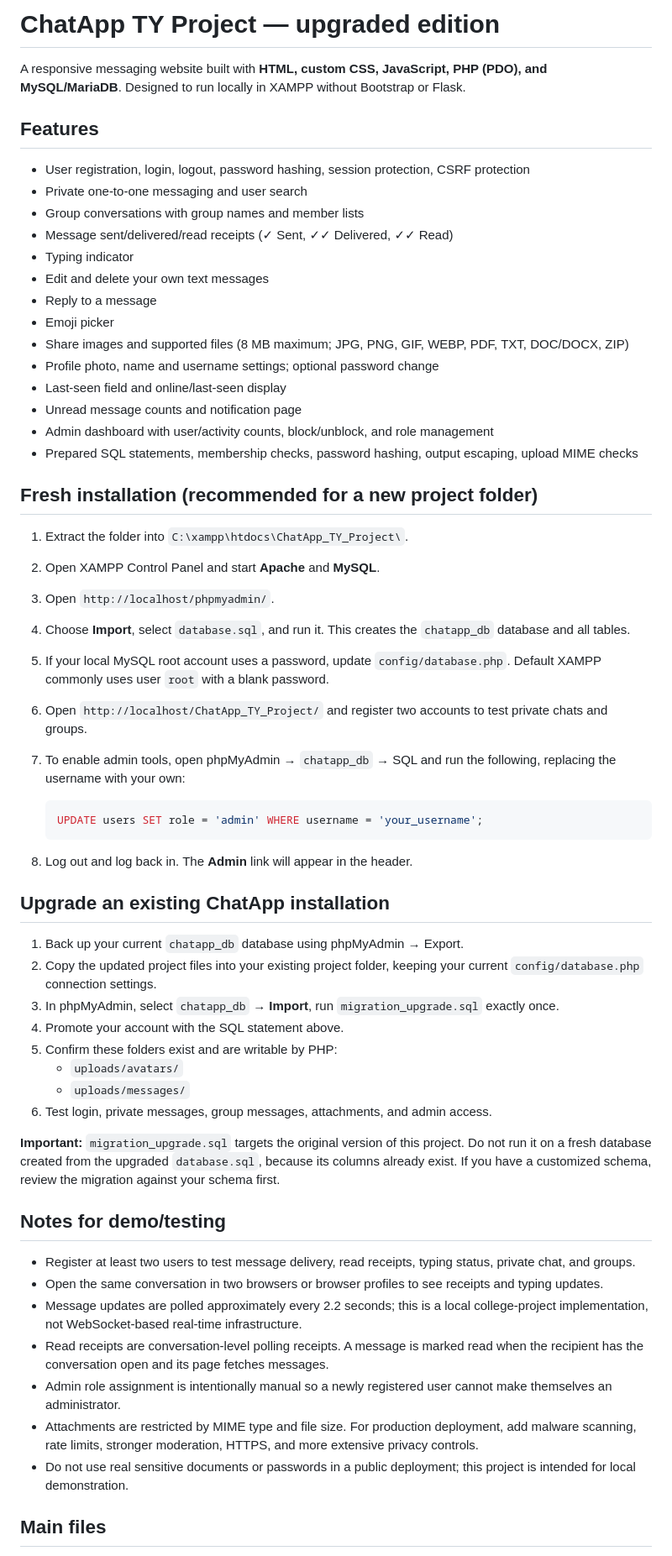
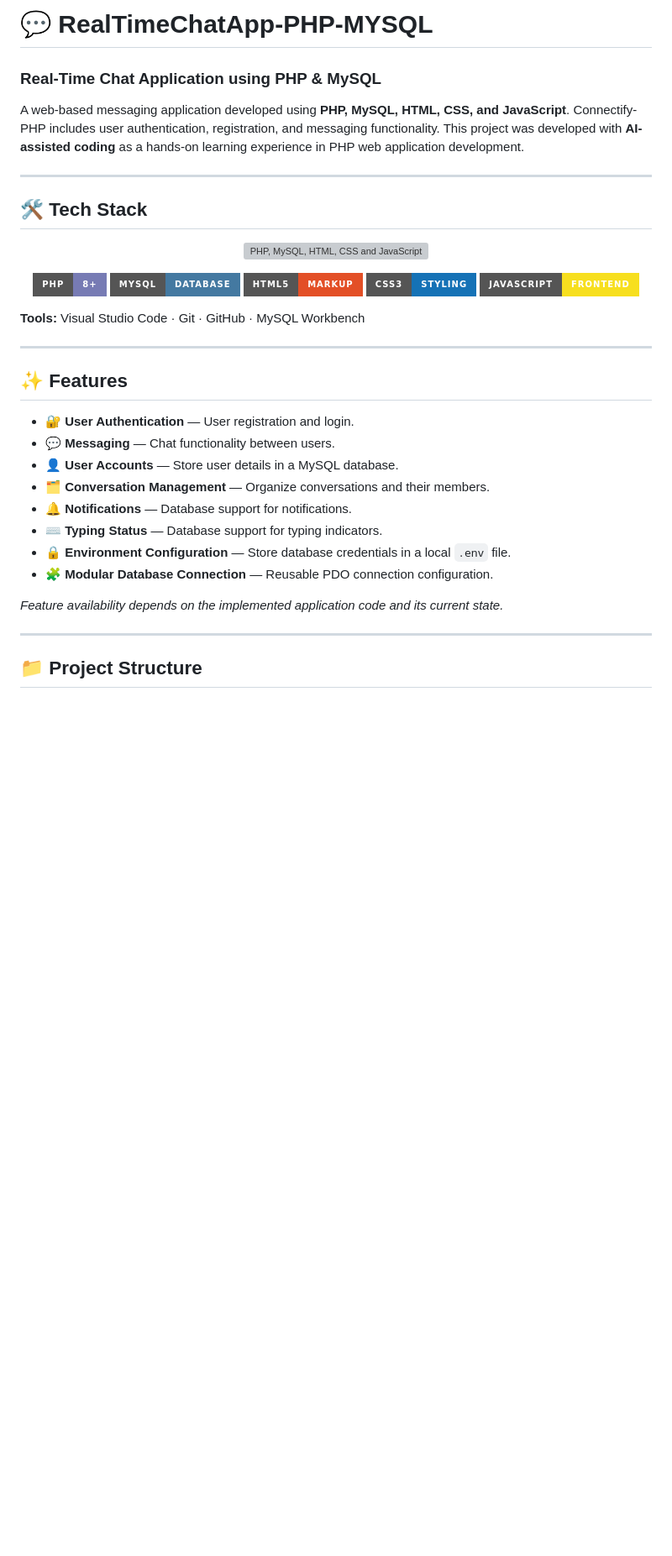
Before and after one commit to OmkarYelsange/Connectify-PHP, a Markdown page: README.md, the part around one of its changes. Shown at 84% size. Drawn GitHub-style; badges without logos; blank space fills up the shorter version; grey boxes are pictures that could not be loaded.

````diff
--- a/README.md
+++ b/README.md
@@ -1,62 +1,43 @@
-# ChatApp TY Project — upgraded edition
+# 💬 RealTimeChatApp-PHP-MYSQL
 
-A responsive messaging website built with **HTML, custom CSS, JavaScript, PHP (PDO), and MySQL/MariaDB**. Designed to run locally in XAMPP without Bootstrap or Flask.
+### Real-Time Chat Application using PHP & MySQL
 
-## Features
+A web-based messaging application developed using **PHP, MySQL, HTML, CSS, and JavaScript**. Connectify-PHP includes user authentication, registration, and messaging functionality. This project was developed with **AI-assisted coding** as a hands-on learning experience in PHP web application development.
 
-- User registration, login, logout, password hashing, session protection, CSRF protection
-- Private one-to-one messaging and user search
-- Group conversations with group names and member lists
-- Message sent/delivered/read receipts (✓ Sent, ✓✓ Delivered, ✓✓ Read)
-- Typing indicator
-- Edit and delete your own text messages
-- Reply to a message
-- Emoji picker
-- Share images and supported files (8 MB maximum; JPG, PNG, GIF, WEBP, PDF, TXT, DOC/DOCX, ZIP)
-- Profile photo, name and username settings; optional password change
-- Last-seen field and online/last-seen display
-- Unread message counts and notification page
-- Admin dashboard with user/activity counts, block/unblock, and role management
-- Prepared SQL statements, membership checks, password hashing, output escaping, upload MIME checks
+---
 
-## Fresh installation (recommended for a new project folder)
+## 🛠️ Tech Stack
 
-1. Extract the folder into `C:\xampp\htdocs\ChatApp_TY_Project\`.
-2. Open XAMPP Control Panel and start **Apache** and **MySQL**.
-3. Open `http://localhost/phpmyadmin/`.
-4. Choose **Import**, select `database.sql`, and run it. This creates the `chatapp_db` database and all tables.
-5. If your local MySQL root account uses a password, update `config/database.php`. Default XAMPP commonly uses user `root` with a blank password.
-6. Open `http://localhost/ChatApp_TY_Project/` and register two accounts to test private chats and groups.
-7. To enable admin tools, open phpMyAdmin → `chatapp_db` → SQL and run the following, replacing the username with your own:
+<p align="center">
+  <img src="https://skillicons.dev/icons?i=php,mysql,html,css,js" alt="PHP, MySQL, HTML, CSS and JavaScript" />
+</p>
 
-   ```sql
-   UPDATE users SET role = 'admin' WHERE username = 'your_username';
-   ```
+<p align="center">
+  <img src="https://img.shields.io/badge/PHP-8%2B-777BB4?style=for-the-badge&logo=php&logoColor=white" alt="PHP" />
+  <img src="https://img.shields.io/badge/MySQL-Database-4479A1?style=for-the-badge&logo=mysql&logoColor=white" alt="MySQL" />
+  <img src="https://img.shields.io/badge/HTML5-Markup-E34F26?style=for-the-badge&logo=html5&logoColor=white" alt="HTML5" />
+  <img src="https://img.shields.io/badge/CSS3-Styling-1572B6?style=for-the-badge&logo=css3&logoColor=white" alt="CSS3" />
+  <img src="https://img.shields.io/badge/JavaScript-Frontend-F7DF1E?style=for-the-badge&logo=javascript&logoColor=black" alt="JavaScript" />
+</p>
 
-8. Log out and log back in. The **Admin** link will appear in the header.
+**Tools:** Visual Studio Code · Git · GitHub · MySQL Workbench
 
-## Upgrade an existing ChatApp installation
+---
 
-1. Back up your current `chatapp_db` database using phpMyAdmin → Export.
-2. Copy the updated project files into your existing project folder, keeping your current `config/database.php` connection settings.
-3. In phpMyAdmin, select `chatapp_db` → **Import**, run `migration_upgrade.sql` exactly once.
-4. Promote your account with the SQL statement above.
-5. Confirm these folders exist and are writable by PHP:
-   - `uploads/avatars/`
-   - `uploads/messages/`
-6. Test login, private messages, group messages, attachments, and admin access.
+## ✨ Features
 
-**Important:** `migration_upgrade.sql` targets the original version of this project. Do not run it on a fresh database created from the upgraded `database.sql`, because its columns already exist. If you have a customized schema, review the migration against your schema first.
+- 🔐 **User Authentication** — User registration and login.
+- 💬 **Messaging** — Chat functionality between users.
+- 👤 **User Accounts** — Store user details in a MySQL database.
+- 🗂️ **Conversation Management** — Organize conversations and their members.
+- 🔔 **Notifications** — Database support for notifications.
+- ⌨️ **Typing Status** — Database support for typing indicators.
+- 🔒 **Environment Configuration** — Store database credentials in a local `.env` file.
+- 🧩 **Modular Database Connection** — Reusable PDO connection configuration.
 
-## Notes for demo/testing
+_Feature availability depends on the implemented application code and its current state._
 
-- Register at least two users to test message delivery, read receipts, typing status, private chat, and groups.
-- Open the same conversation in two browsers or browser profiles to see receipts and typing updates.
-- Message updates are polled approximately every 2.2 seconds; this is a local college-project implementation, not WebSocket-based real-time infrastructure.
-- Read receipts are conversation-level polling receipts. A message is marked read when the recipient has the conversation open and its page fetches messages.
-- Admin role assignment is intentionally manual so a newly registered user cannot make themselves an administrator.
-- Attachments are restricted by MIME type and file size. For production deployment, add malware scanning, rate limits, stronger moderation, HTTPS, and more extensive privacy controls.
-- Do not use real sensitive documents or passwords in a public deployment; this project is intended for local demonstration.
+---
 
-## Main files
+## 📁 Project Structure
 
````
Also changed, not shown: other parts of README.md (+142 -10 lines).
